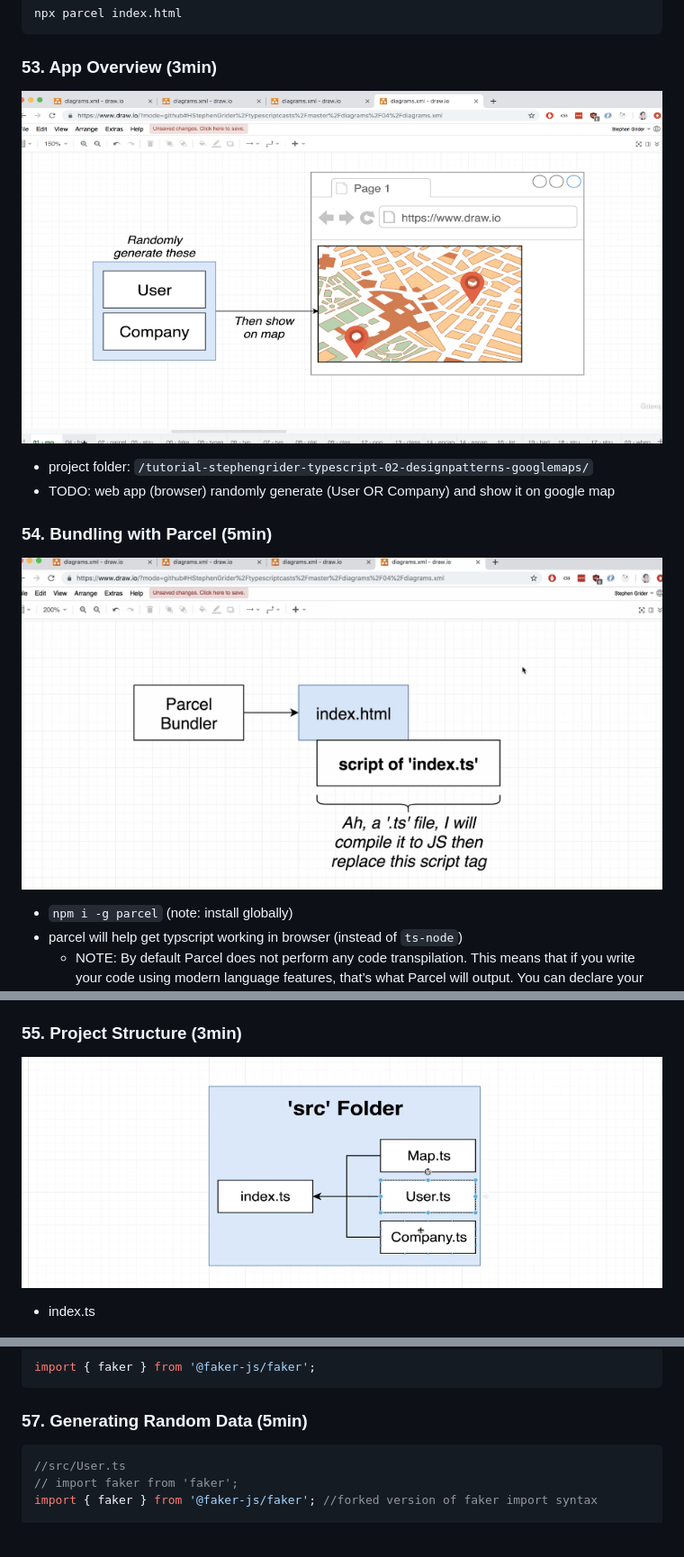
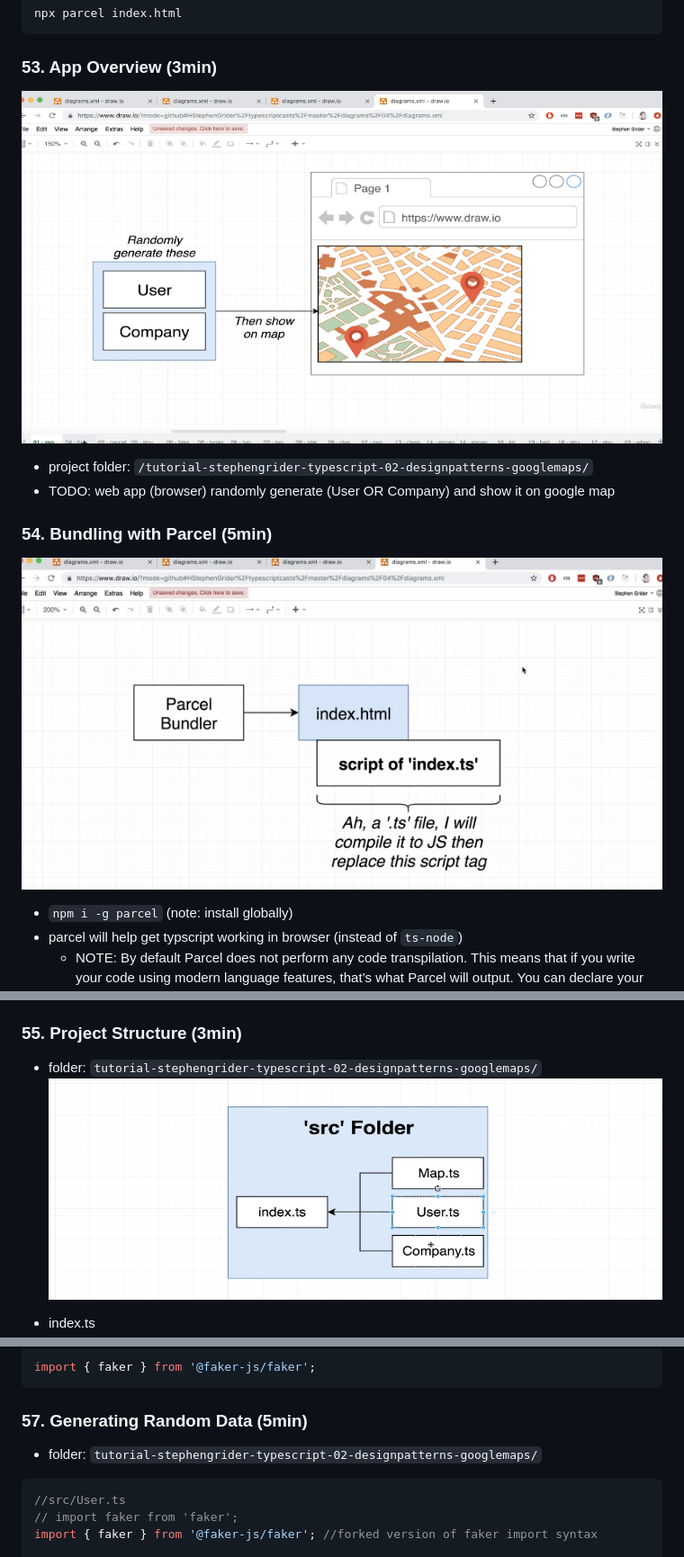
Before and after one commit to clarklindev/typescript-stephen-grider-basics-of-typescript, a Markdown page: README.md, 3 parts joined by grey strips. Shown: that part at 90% size. Drawn GitHub-style; blank space fills up the shorter version.

````diff
--- a/README.md
+++ b/README.md
@@ -1141,14 +1141,14 @@ npx parcel index.html
 
 ### 53. App Overview (3min)
 
-![section09-design-patterns-with-typescript-app-overview](exercise_files/section09-design-patterns-with-typescript-app-overview.png)
+![section09-design-patterns-with-typescript-53.app-overview](exercise_files/section09-design-patterns-with-typescript-53.app-overview.png)
 
 - project folder: `/tutorial-stephengrider-typescript-02-designpatterns-googlemaps/`
 - TODO: web app (browser) randomly generate (User OR Company) and show it on google map
 
 ### 54. Bundling with Parcel (5min)
 
-![section09-design-patterns-with-typescript-parcel.png](exercise_files/section09-design-patterns-with-typescript-parcel.png)
+![section09-design-patterns-with-typescript-54.parcel.png](exercise_files/section09-design-patterns-with-typescript-54.parcel.png)
 
 - `npm i -g parcel` (note: install globally)
 - parcel will help get typscript working in browser (instead of `ts-node`)
@@ -1182,7 +1182,8 @@ npx parcel index.html
 
 ### 55. Project Structure (3min)
 
-![section09-design-patterns-with-typescript-project-structure](exercise_files/section09-design-patterns-with-typescript-project-structure.png)
+- folder: `tutorial-stephengrider-typescript-02-designpatterns-googlemaps/`
+  ![section09-design-patterns-with-typescript-55.project-structure](exercise_files/section09-design-patterns-with-typescript-55.project-structure.png)
 
 - index.ts
   - User.ts
@@ -1208,6 +1209,8 @@ import { faker } from '@faker-js/faker';
 ```
 
 ### 57. Generating Random Data (5min)
+
+- folder: `tutorial-stephengrider-typescript-02-designpatterns-googlemaps/`
 
 ```ts
 //src/User.ts
````
Also changed, not shown: other parts of README.md (+111 -1 lines), exercise_files/section09-design-patterns-with-typescript-53.app-overview.png (renamed from exercise_files/section09-design-patterns-with-typescript-app-overview.png), exercise_files/section09-design-patterns-with-typescript-54.parcel.png (renamed from exercise_files/section09-design-patterns-with-typescript-parcel.png), exercise_files/section09-design-patterns-with-typescript-55.project-structure.png (renamed from exercise_files/section09-design-patterns-with-typescript-project-structure.png), exercise_files/section09-design-patterns-with-typescript-58.type-definition-files.png (renamed from exercise_files/section09-design-patterns-with-typescript-type-definition-files.png), exercise_files/section09-design-patterns-with-typescript-63.adding-googlemaps.png (added), exercise_files/section09-design-patterns-with-typescript-67.hiding-functionality.png (added), 3 other files.
